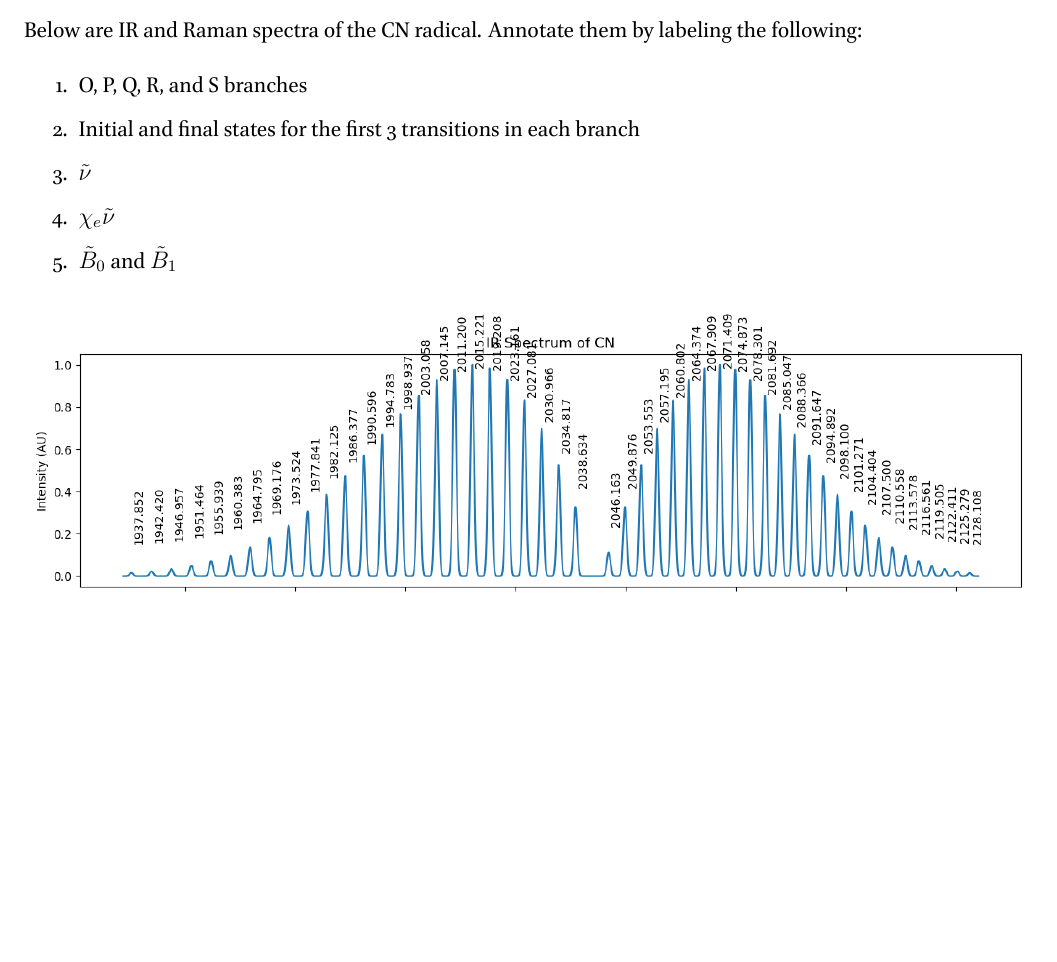
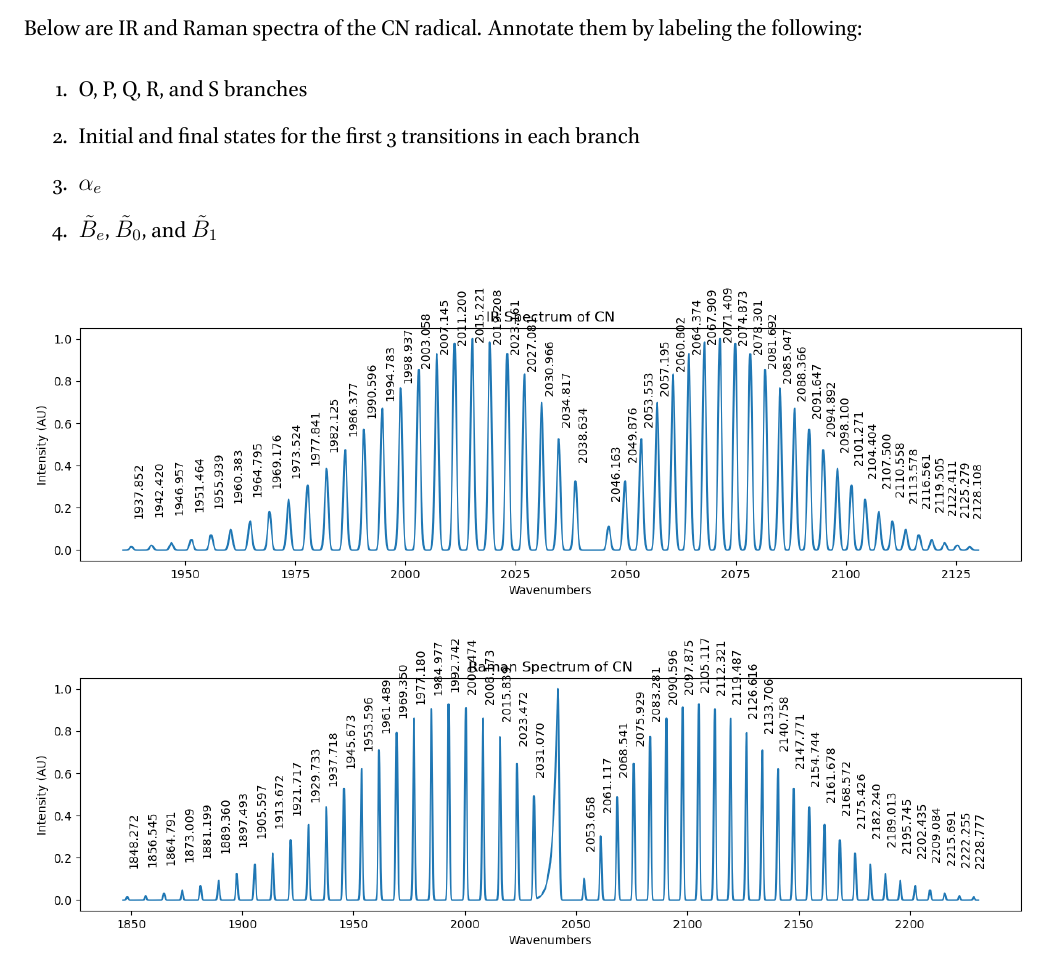
Before and after one commit to RowleyLab/3620, a LaTeX book (Quizzes/11.3_Vibrational_Spectroscopy.tex): part of page 2 of 3, cut so that both start at the same text, the shorter picture padded with empty space. The pictures show the PDF file Quizzes/11.3_Vibrational_Spectroscopy.pdf that the author committed with the source.

Commit message:
update the quiz 11.3

```diff
--- a/Quizzes/11.3_Vibrational_Spectroscopy.tex
+++ b/Quizzes/11.3_Vibrational_Spectroscopy.tex
@@ -30,9 +30,8 @@ Label each spectra according to the correct functional group, and circle the fea
 \begin{enumerate}
 	\item O, P, Q, R, and S branches
 	\item Initial and final states for the first 3 transitions in each branch
-	\item $\tilde{\nu}$
-	\item $\chi_e\tilde{\nu}$
-	\item $\tilde{B}_0$ and $\tilde{B}_1$
+	\item $\alpha_e$
+	\item $\tilde{B}_e$, $\tilde{B}_0$, and $\tilde{B}_1$
 \end{enumerate}
 
 \noindent
```
Also changed, not shown: Quizzes/11.3_Vibrational_Spectroscopy.pdf, Quizzes/11.3_Vibrational_Spectroscopy.tex (2 more changed lines), 1 other file.
